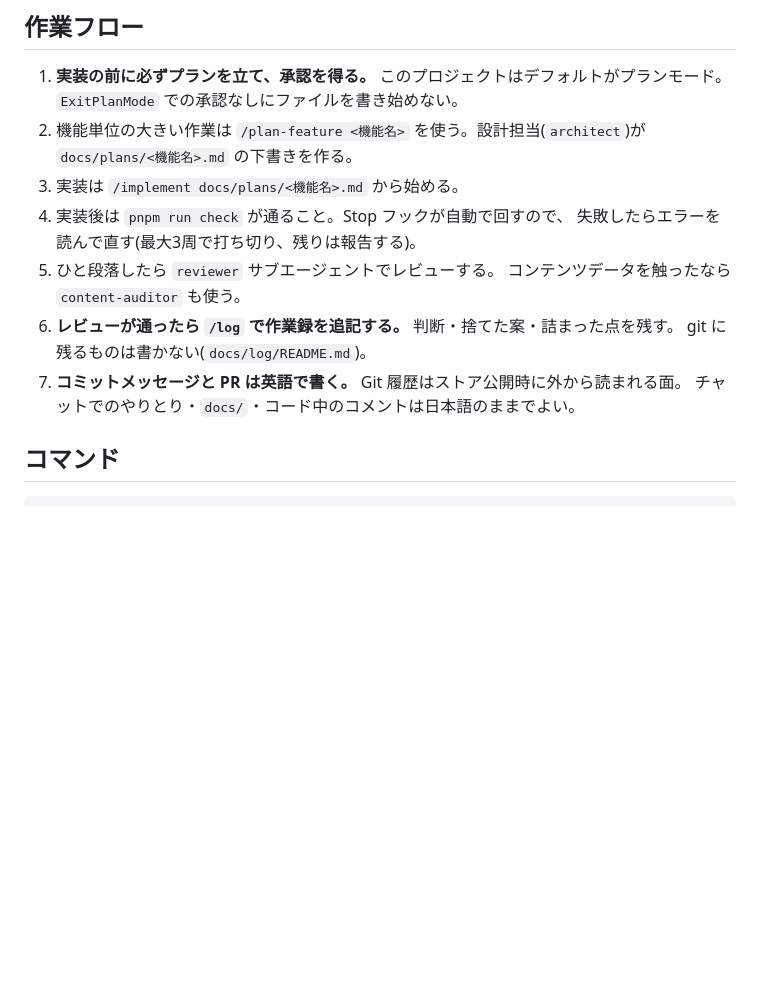
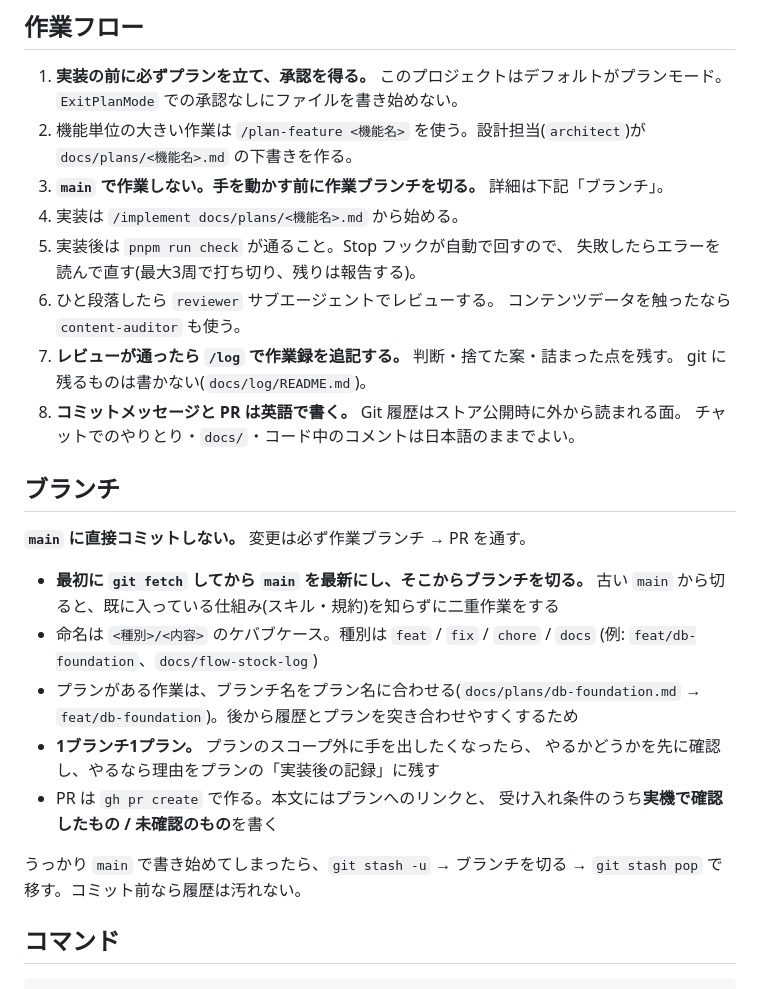
Before and after one commit to asab0o/learning-kanji-mobile-app, a Markdown page: CLAUDE.md, the part around the change. Drawn GitHub-style; blank space fills up the shorter version.

```diff
--- a/CLAUDE.md
+++ b/CLAUDE.md
@@ -56,15 +56,34 @@
    `ExitPlanMode` での承認なしにファイルを書き始めない。
 2. 機能単位の大きい作業は `/plan-feature <機能名>` を使う。設計担当(`architect`)が
    `docs/plans/<機能名>.md` の下書きを作る。
-3. 実装は `/implement docs/plans/<機能名>.md` から始める。
-4. 実装後は `pnpm run check` が通ること。Stop フックが自動で回すので、
+3. **`main` で作業しない。手を動かす前に作業ブランチを切る。** 詳細は下記「ブランチ」。
+4. 実装は `/implement docs/plans/<機能名>.md` から始める。
+5. 実装後は `pnpm run check` が通ること。Stop フックが自動で回すので、
    失敗したらエラーを読んで直す(最大3周で打ち切り、残りは報告する)。
-5. ひと段落したら `reviewer` サブエージェントでレビューする。
+6. ひと段落したら `reviewer` サブエージェントでレビューする。
    コンテンツデータを触ったなら `content-auditor` も使う。
-6. **レビューが通ったら `/log` で作業録を追記する。** 判断・捨てた案・詰まった点を残す。
+7. **レビューが通ったら `/log` で作業録を追記する。** 判断・捨てた案・詰まった点を残す。
    git に残るものは書かない(`docs/log/README.md`)。
-7. **コミットメッセージと PR は英語で書く。** Git 履歴はストア公開時に外から読まれる面。
+8. **コミットメッセージと PR は英語で書く。** Git 履歴はストア公開時に外から読まれる面。
    チャットでのやりとり・`docs/`・コード中のコメントは日本語のままでよい。
+
+## ブランチ
+
+**`main` に直接コミットしない。** 変更は必ず作業ブランチ → PR を通す。
+
+- **最初に `git fetch` してから `main` を最新にし、そこからブランチを切る。**
+  古い `main` から切ると、既に入っている仕組み(スキル・規約)を知らずに二重作業をする
+- 命名は `<種別>/<内容>` のケバブケース。種別は `feat` / `fix` / `chore` / `docs`
+  (例: `feat/db-foundation`、`docs/flow-stock-log`)
+- プランがある作業は、ブランチ名をプラン名に合わせる(`docs/plans/db-foundation.md`
+  → `feat/db-foundation`)。後から履歴とプランを突き合わせやすくするため
+- **1ブランチ1プラン。** プランのスコープ外に手を出したくなったら、
+  やるかどうかを先に確認し、やるなら理由をプランの「実装後の記録」に残す
+- PR は `gh pr create` で作る。本文にはプランへのリンクと、
+  受け入れ条件のうち**実機で確認したもの / 未確認のもの**を書く
+
+うっかり `main` で書き始めてしまったら、`git stash -u` → ブランチを切る →
+`git stash pop` で移す。コミット前なら履歴は汚れない。
 
 ## コマンド
 
```
Also changed, not shown: docs/log/2026-08.md (+57 -0 lines).
